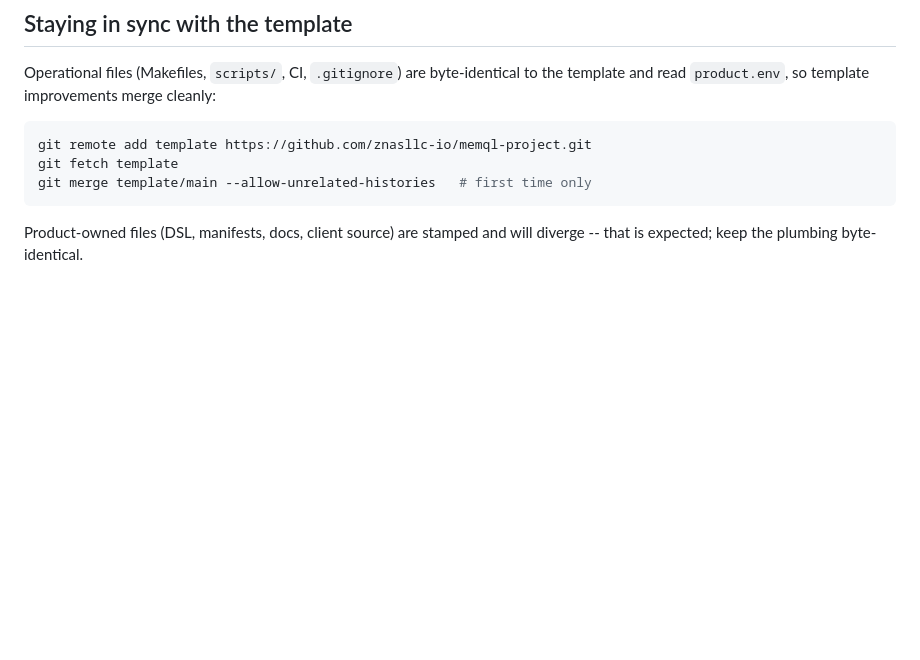
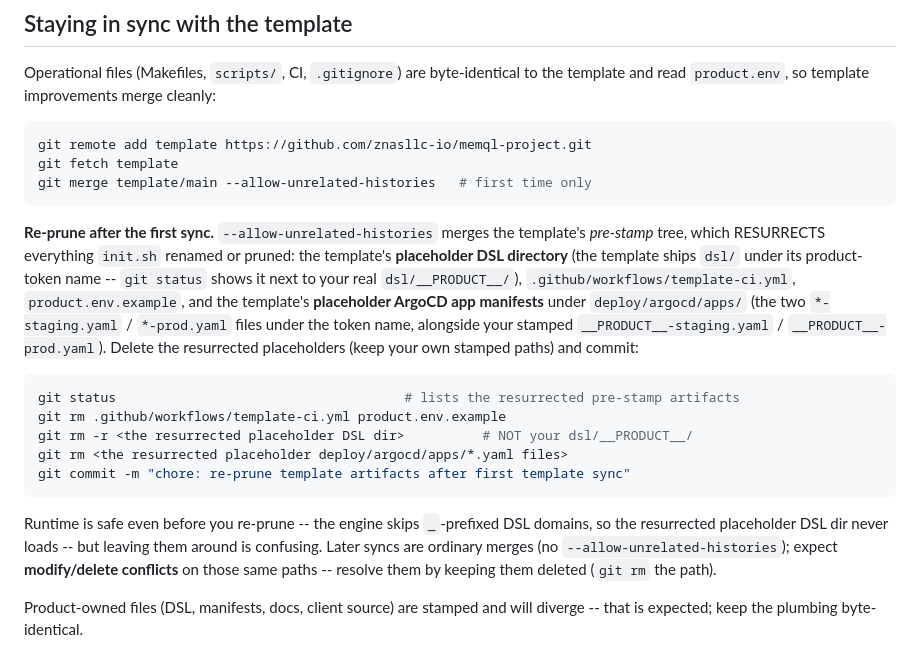
Before and after one commit to znasllc-io/memql-project, a Markdown page: ONBOARDING.md, the part around the change. GitHub-like rendering; blank space fills up the shorter version.

````diff
--- a/ONBOARDING.md
+++ b/ONBOARDING.md
@@ -122,6 +122,31 @@ git fetch template
 git merge template/main --allow-unrelated-histories   # first time only
 ```
 
+**Re-prune after the first sync.** `--allow-unrelated-histories` merges the
+template's *pre-stamp* tree, which RESURRECTS everything `init.sh` renamed or
+pruned: the template's **placeholder DSL directory** (the template ships `dsl/`
+under its product-token name -- `git status` shows it next to your real
+`dsl/__PRODUCT__/`), `.github/workflows/template-ci.yml`, `product.env.example`,
+and the template's **placeholder ArgoCD app manifests** under
+`deploy/argocd/apps/` (the two `*-staging.yaml` / `*-prod.yaml` files under the
+token name, alongside your stamped `__PRODUCT__-staging.yaml` /
+`__PRODUCT__-prod.yaml`). Delete the resurrected placeholders (keep your own
+stamped paths) and commit:
+
+```bash
+git status                                     # lists the resurrected pre-stamp artifacts
+git rm .github/workflows/template-ci.yml product.env.example
+git rm -r <the resurrected placeholder DSL dir>          # NOT your dsl/__PRODUCT__/
+git rm <the resurrected placeholder deploy/argocd/apps/*.yaml files>
+git commit -m "chore: re-prune template artifacts after first template sync"
+```
+
+Runtime is safe even before you re-prune -- the engine skips `_`-prefixed DSL
+domains, so the resurrected placeholder DSL dir never loads -- but leaving them
+around is confusing. Later syncs are ordinary merges (no
+`--allow-unrelated-histories`); expect **modify/delete conflicts** on those same
+paths -- resolve them by keeping them deleted (`git rm` the path).
+
 Product-owned files (DSL, manifests, docs, client source) are stamped and will
 diverge -- that is expected; keep the plumbing byte-identical.
 
````
Also changed, not shown: README.md (+30 -4 lines).
